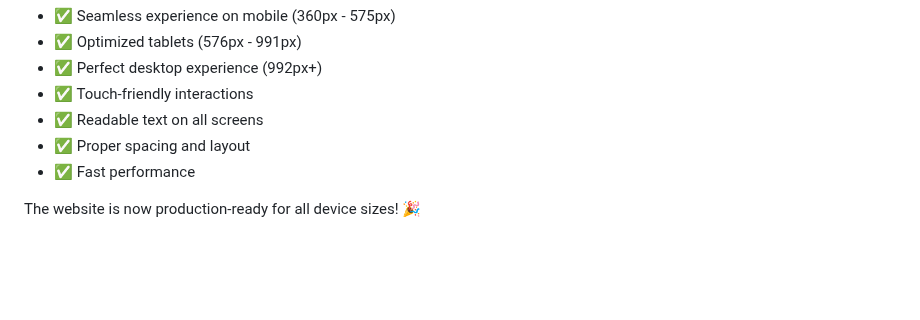
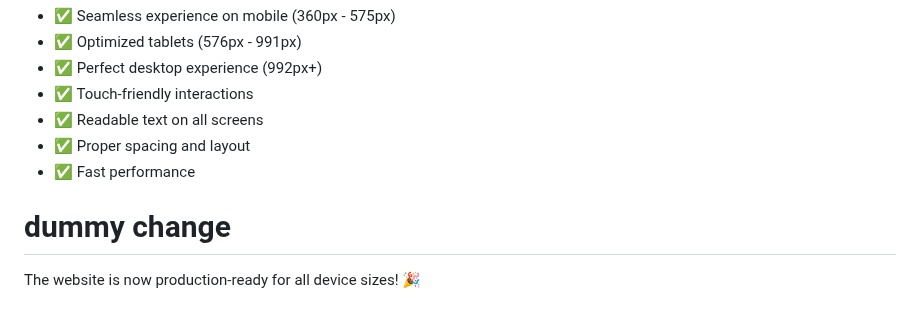
Before and after one commit to ronakagnani42/horizon-realty-resp, a Markdown page: RESPONSIVE_IMPROVEMENTS.md, the part around the change. Rendered like a GitHub page; blank space fills up the shorter version.

Commit message:
Add dummy change note to improvements document
Added a dummy change note to the document.

```diff
--- a/RESPONSIVE_IMPROVEMENTS.md
+++ b/RESPONSIVE_IMPROVEMENTS.md
@@ -379,5 +379,5 @@ All major CSS files have been updated with comprehensive media queries ensuring:
 - ✅ Readable text on all screens
 - ✅ Proper spacing and layout
 - ✅ Fast performance
-
+# dummy change
 The website is now production-ready for all device sizes! 🎉
```
